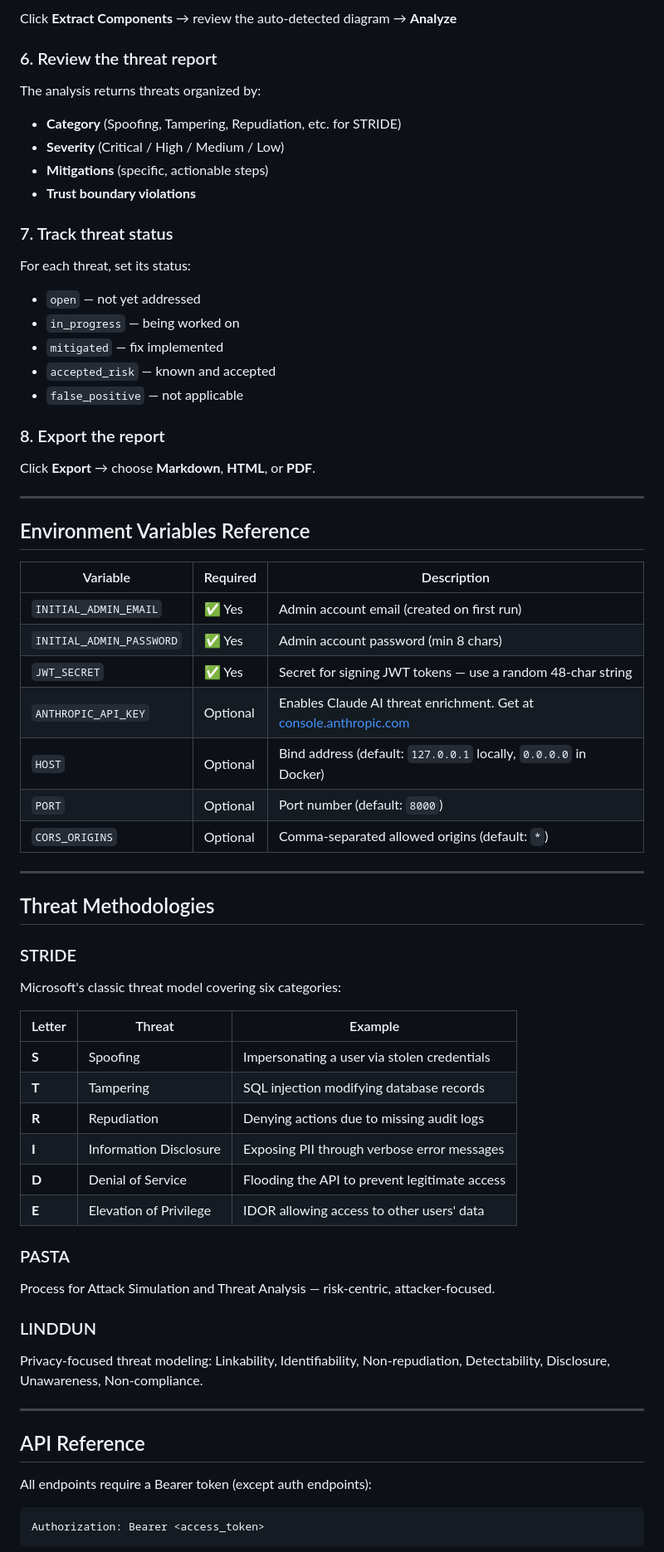
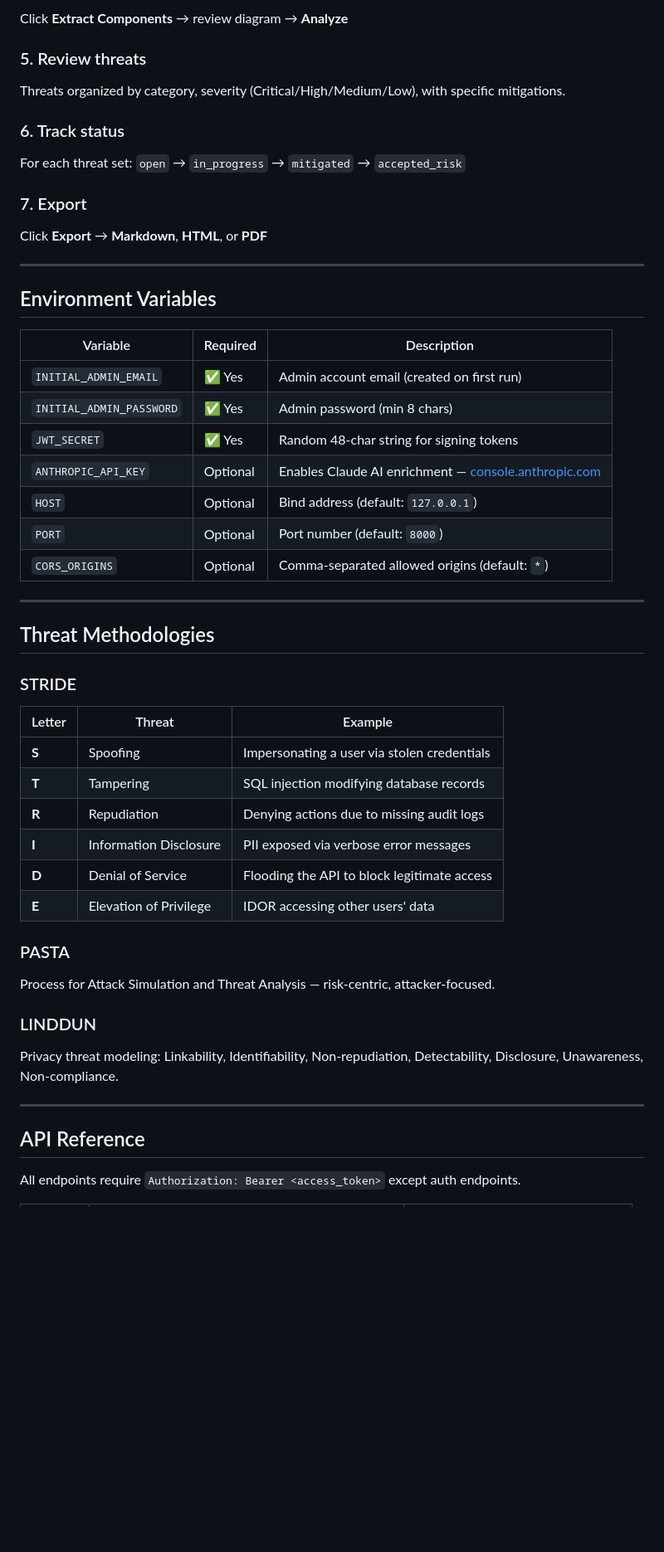
Before and after one commit to laishettikarthik-tech/Automated-Threat-Modelling, a Markdown page: README.md, the part around one of its changes. Shown at 83% size. GitHub-like rendering; blank space fills up the shorter version.

````diff
--- a/README.md
+++ b/README.md
@@ -298,38 +249,26 @@ Payments go through Stripe.
 ```
-Click **Extract Components** → review the auto-detected diagram → **Analyze**
+Click **Extract Components** → review diagram → **Analyze**
 
-### 6. Review the threat report
+### 5. Review threats
+Threats organized by category, severity (Critical/High/Medium/Low), with specific mitigations.
 
-The analysis returns threats organized by:
-- **Category** (Spoofing, Tampering, Repudiation, etc. for STRIDE)
-- **Severity** (Critical / High / Medium / Low)
-- **Mitigations** (specific, actionable steps)
-- **Trust boundary violations**
+### 6. Track status
+For each threat set: `open` → `in_progress` → `mitigated` → `accepted_risk`
 
-### 7. Track threat status
-
-For each threat, set its status:
-- `open` — not yet addressed
-- `in_progress` — being worked on
-- `mitigated` — fix implemented
-- `accepted_risk` — known and accepted
-- `false_positive` — not applicable
-
-### 8. Export the report
-
-Click **Export** → choose **Markdown**, **HTML**, or **PDF**.
+### 7. Export
+Click **Export** → **Markdown**, **HTML**, or **PDF**
 
 ---
 
-## Environment Variables Reference
+## Environment Variables
 
 | Variable | Required | Description |
 |----------|----------|-------------|
 | `INITIAL_ADMIN_EMAIL` | ✅ Yes | Admin account email (created on first run) |
-| `INITIAL_ADMIN_PASSWORD` | ✅ Yes | Admin account password (min 8 chars) |
-| `JWT_SECRET` | ✅ Yes | Secret for signing JWT tokens — use a random 48-char string |
-| `ANTHROPIC_API_KEY` | Optional | Enables Claude AI threat enrichment. Get at [console.anthropic.com](https://console.anthropic.com) |
-| `HOST` | Optional | Bind address (default: `127.0.0.1` locally, `0.0.0.0` in Docker) |
+| `INITIAL_ADMIN_PASSWORD` | ✅ Yes | Admin password (min 8 chars) |
+| `JWT_SECRET` | ✅ Yes | Random 48-char string for signing tokens |
+| `ANTHROPIC_API_KEY` | Optional | Enables Claude AI enrichment — [console.anthropic.com](https://console.anthropic.com) |
+| `HOST` | Optional | Bind address (default: `127.0.0.1`) |
 | `PORT` | Optional | Port number (default: `8000`) |
 | `CORS_ORIGINS` | Optional | Comma-separated allowed origins (default: `*`) |
 
@@ -338,30 +277,25 @@ Click **Export** → choose **Markdown**, **HTML**, or **PDF**.
 ## Threat Methodologies
 
 ### STRIDE
-Microsoft's classic threat model covering six categories:
 
 | Letter | Threat | Example |
 |--------|--------|---------|
 | **S** | Spoofing | Impersonating a user via stolen credentials |
 | **T** | Tampering | SQL injection modifying database records |
 | **R** | Repudiation | Denying actions due to missing audit logs |
-| **I** | Information Disclosure | Exposing PII through verbose error messages |
-| **D** | Denial of Service | Flooding the API to prevent legitimate access |
-| **E** | Elevation of Privilege | IDOR allowing access to other users' data |
+| **I** | Information Disclosure | PII exposed via verbose error messages |
+| **D** | Denial of Service | Flooding the API to block legitimate access |
+| **E** | Elevation of Privilege | IDOR accessing other users' data |
 
 ### PASTA
 Process for Attack Simulation and Threat Analysis — risk-centric, attacker-focused.
 
 ### LINDDUN
-Privacy-focused threat modeling:
-Linkability, Identifiability, Non-repudiation, Detectability, Disclosure, Unawareness, Non-compliance.
+Privacy threat modeling: Linkability, Identifiability, Non-repudiation, Detectability, Disclosure, Unawareness, Non-compliance.
 
 ---
 
 ## API Reference
 
-All endpoints require a Bearer token (except auth endpoints):
-```
-Authorization: Bearer <access_token>
-```
+All endpoints require `Authorization: Bearer <access_token>` except auth endpoints.
 
````
Also changed, not shown: other parts of README.md (+83 -215 lines).
